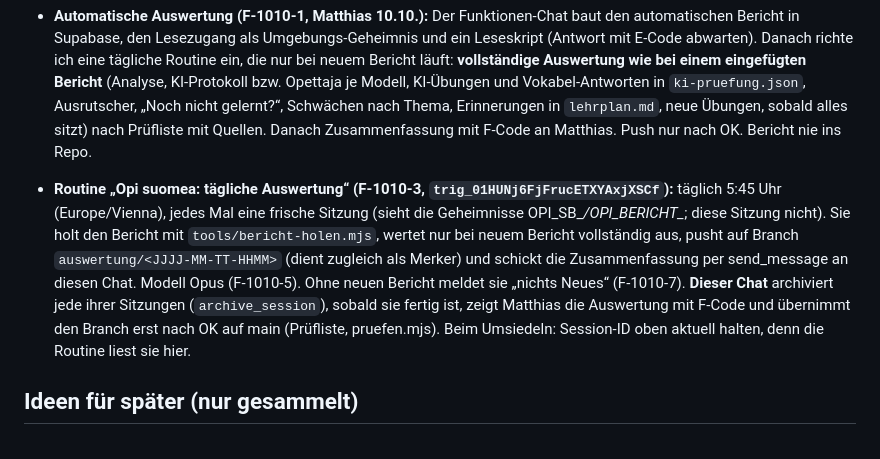
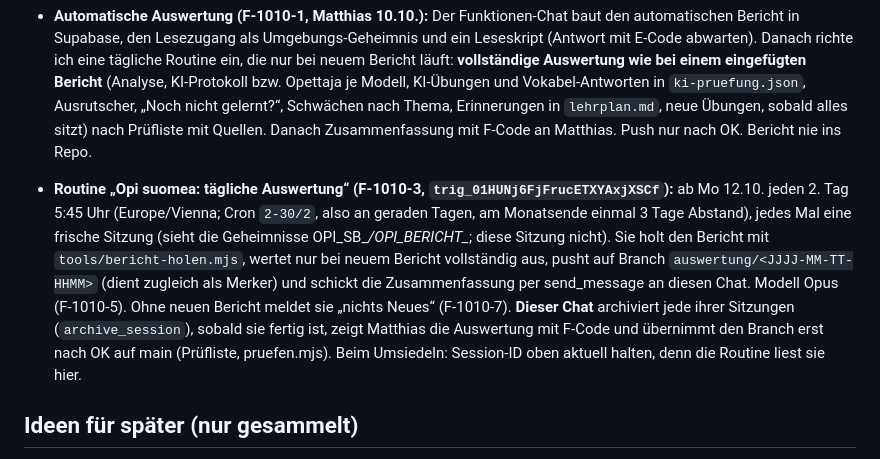
Before and after one commit to klinsermatthias-cmd/opi-suomea, a Markdown page: docs/chats/inhalte.md, the part around the change. Rendered like a GitHub page.

Commit message:
Startdatei Lerninhalte: Routine jeden 2. Tag
Co-Authored-By: Claude Opus 5.5 <noreply@anthropic.com>
Claude-Session: https://claude.ai/code/session_01Qt52MWJw4FDPSysStkj8At

```diff
--- a/docs/chats/inhalte.md
+++ b/docs/chats/inhalte.md
@@ -38,7 +38,7 @@ Die frühere Übergabe vom 7.10. liegt wörtlich in `docs/archiv/uebergabe-inhal
 
 - **Automatische Auswertung (F-1010-1, Matthias 10.10.):** Der Funktionen-Chat baut den automatischen Bericht in Supabase, den Lesezugang als Umgebungs-Geheimnis und ein Leseskript (Antwort mit E-Code abwarten). Danach richte ich eine tägliche Routine ein, die nur bei neuem Bericht läuft: **vollständige Auswertung wie bei einem eingefügten Bericht** (Analyse, KI-Protokoll bzw. Opettaja je Modell, KI-Übungen und Vokabel-Antworten in `ki-pruefung.json`, Ausrutscher, „Noch nicht gelernt?“, Schwächen nach Thema, Erinnerungen in `lehrplan.md`, neue Übungen, sobald alles sitzt) nach Prüfliste mit Quellen. Danach Zusammenfassung mit F-Code an Matthias. Push nur nach OK. Bericht nie ins Repo.
 
-- **Routine „Opi suomea: tägliche Auswertung“ (F-1010-3, `trig_01HUNj6FjFrucETXYAxjXSCf`):** täglich 5:45 Uhr (Europe/Vienna), jedes Mal eine frische Sitzung (sieht die Geheimnisse OPI_SB_*/OPI_BERICHT_*; diese Sitzung nicht). Sie holt den Bericht mit `tools/bericht-holen.mjs`, wertet nur bei neuem Bericht vollständig aus, pusht auf Branch `auswertung/<JJJJ-MM-TT-HHMM>` (dient zugleich als Merker) und schickt die Zusammenfassung per send_message an diesen Chat. Modell Opus (F-1010-5). Ohne neuen Bericht meldet sie „nichts Neues“ (F-1010-7). **Dieser Chat** archiviert jede ihrer Sitzungen (`archive_session`), sobald sie fertig ist, zeigt Matthias die Auswertung mit F-Code und übernimmt den Branch erst nach OK auf main (Prüfliste, pruefen.mjs). Beim Umsiedeln: Session-ID oben aktuell halten, denn die Routine liest sie hier.
+- **Routine „Opi suomea: tägliche Auswertung“ (F-1010-3, `trig_01HUNj6FjFrucETXYAxjXSCf`):** ab Mo 12.10. jeden 2. Tag 5:45 Uhr (Europe/Vienna; Cron `2-30/2`, also an geraden Tagen, am Monatsende einmal 3 Tage Abstand), jedes Mal eine frische Sitzung (sieht die Geheimnisse OPI_SB_*/OPI_BERICHT_*; diese Sitzung nicht). Sie holt den Bericht mit `tools/bericht-holen.mjs`, wertet nur bei neuem Bericht vollständig aus, pusht auf Branch `auswertung/<JJJJ-MM-TT-HHMM>` (dient zugleich als Merker) und schickt die Zusammenfassung per send_message an diesen Chat. Modell Opus (F-1010-5). Ohne neuen Bericht meldet sie „nichts Neues“ (F-1010-7). **Dieser Chat** archiviert jede ihrer Sitzungen (`archive_session`), sobald sie fertig ist, zeigt Matthias die Auswertung mit F-Code und übernimmt den Branch erst nach OK auf main (Prüfliste, pruefen.mjs). Beim Umsiedeln: Session-ID oben aktuell halten, denn die Routine liest sie hier.
 
 ## Ideen für später (nur gesammelt)
 - **Dialoge natürlicher machen** (Wunsch von Matthias' finnischer Freundin, 8.10.2026, F-1008-15 zurückgestellt): alle `dlg`/`les` prüfen – Fehler, steif wegen fehlender Grammatik (feste natürliche Wendung als zusätzliche Lösung), Schriftsprache (Hinweis „gesprochen: …“ in `h`), unnatürlicher Ablauf (Szene umschreiben). Erst Liste mit Vorschlägen, dann F-Codes. Effort „high“. Zusammen mit der geplanten Gegenlese-Funktion (E-1008-65/-66).
```
